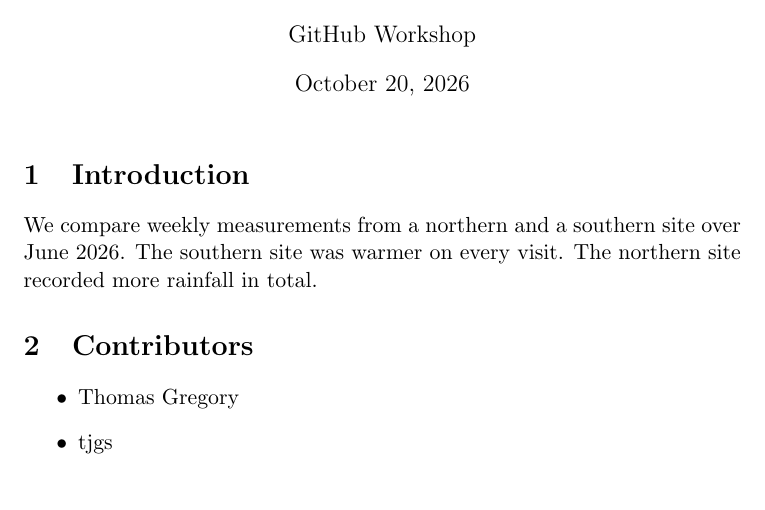
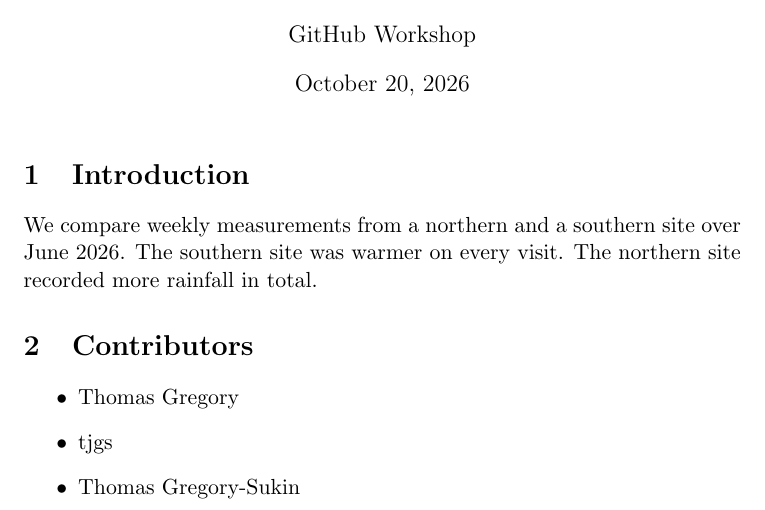
Before and after one commit to ThomasGregory/gh-workshop, a LaTeX document (paper/main.tex): part of the page, cut so that both start at the same text. Compiled offline with pdfLaTeX.

Commit message:
TGS
TGS Added

```diff
--- a/paper/main.tex
+++ b/paper/main.tex
@@ -25,6 +25,7 @@ The northern site recorded more rainfall in total.
 \begin{itemize}
   \item Thomas Gregory
   \item tjgs
+  \item Thomas Gregory-Sukin
 \end{itemize}
 
 \end{document}
```
